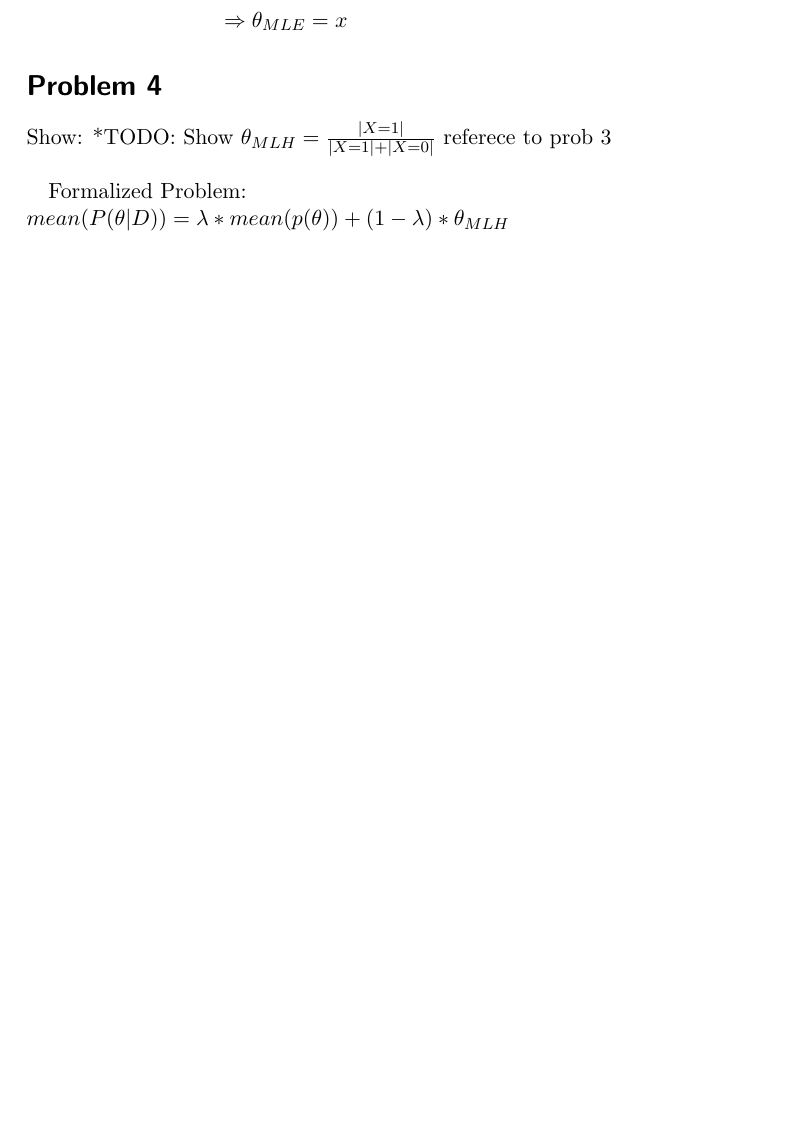
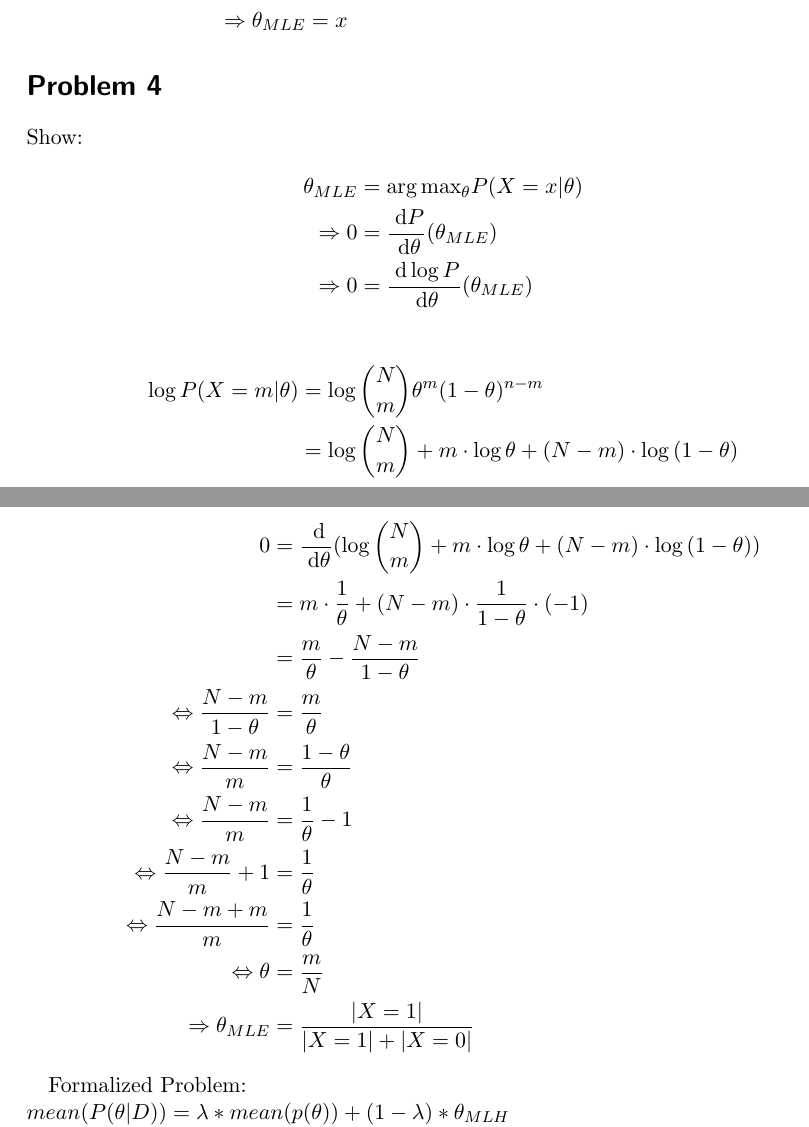
Before and after one commit to da-raf/ml-hw, a LaTeX document (ex4/main.tex, which reads ex4/problems/prob4.tex): part of page 2 of 4 before the commit and two parts of pages 2 and 3 of 6 after it, the two joined at a grey line, cut so that both start at the same text, the shorter picture padded with empty space. Compiled offline with pdfLaTeX.

Commit message:
Prob 4 and 5

```diff
--- a/ex4/problems/prob4.tex
+++ b/ex4/problems/prob4.tex
@@ -1,5 +1,29 @@
 Show:
-*TODO: Show $\theta_{MLH} = \frac{|X=1|}{|X=1|+|X=0|} $ referece to prob 3 \\
+\begin{align*}
+	\theta_{MLE} &= \argmax_\theta P(X=x|\theta) \\
+	\Rightarrow 0 &= \frac{\di P}{\di \theta}(\theta_{MLE}) \\
+	\Rightarrow 0 &= \frac{\di \log{P}}{\di \theta} (\theta_{MLE})
+\end{align*}
+
+\begin{align*}
+	\log P(X=m|\theta) &= \log{\binom{N}{m}\theta^m (1-\theta)^{n-m}} \\
+	&= \log{\binom{N}{m}}+ m \cdot \log{\theta} + (N-m) \cdot \log{(1-\theta)}
+\end{align*}
+
+\begin{align*}
+0 &= \frac{\di}{\di \theta} ( \log{\binom{N}{m}}+ m \cdot \log{\theta} + (N-m) \cdot \log{(1-\theta)} ) \\
+	&= m \cdot \frac{1}{\theta} + (N-m) \cdot \frac{1}{1-\theta} \cdot (-1) \\
+	&= \frac{m}{\theta} - \frac{N-m}{1-\theta} \\
+	\Leftrightarrow \frac{N-m}{1-\theta} &= \frac{m}{\theta} \\
+	\Leftrightarrow \frac{N-m}{m} &= \frac{1-\theta}{\theta} \\
+	\Leftrightarrow \frac{N-m}{m} &= \frac{1}{\theta} - 1 \\
+	\Leftrightarrow \frac{N-m}{m} +1 &= \frac{1}{\theta} \\
+	\Leftrightarrow \frac{N-m+m}{m}  &= \frac{1}{\theta} \\
+	\Leftrightarrow \theta &= \frac{m}{N} \\
+	\Rightarrow \theta_{MLE} &= \frac{|X=1|}{|X=1|+|X=0|} \
+	\end{align*}
+
+
 
 Formalized Problem: \\
 $mean(P(\theta | D )) = \lambda * mean(p(\theta)) + (1-\lambda ) * \theta_{MLH} $ \\
```
Also changed, not shown: ex4/problems/prob5.tex (+13 -11 lines), ex4/main.pdf, ex4/problems/prob4.tex (28 more changed lines).
